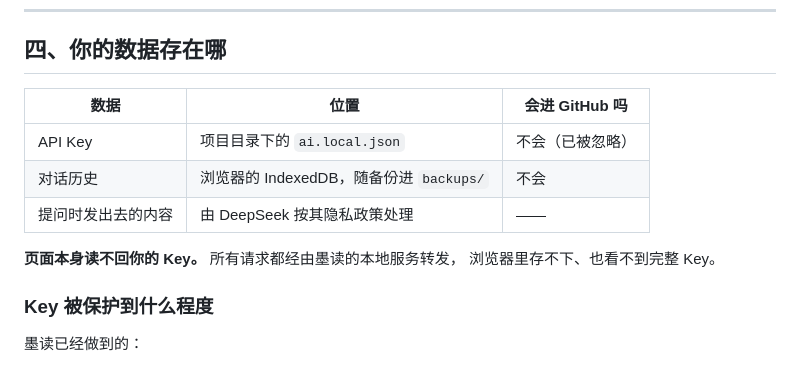
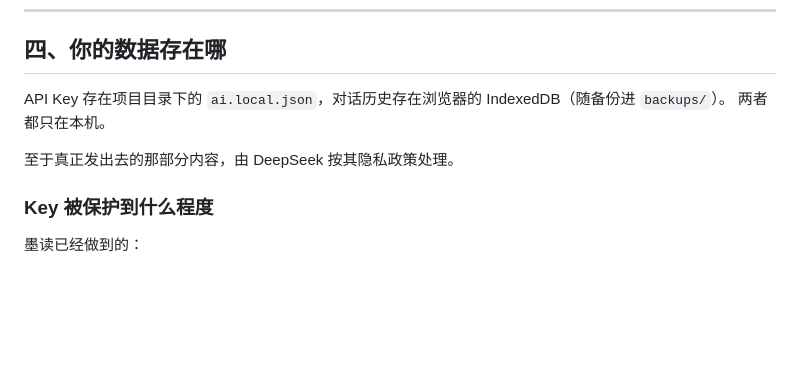
Before and after one commit to liulongxin999-ctrl/inkmark, a Markdown page: docs/AI助手使用说明.md, the part around the change. Drawn GitHub-style; blank space fills up the shorter version.

Commit message:
docs: 精简 AI 助手的「数据存在哪」——改掉表格，改用一句话

```diff
--- a/docs/AI助手使用说明.md
+++ b/docs/AI助手使用说明.md
@@ -77,14 +77,10 @@
 
 ## 四、你的数据存在哪
 
-| 数据 | 位置 | 会进 GitHub 吗 |
-| --- | --- | --- |
-| API Key | 项目目录下的 `ai.local.json` | 不会（已被忽略） |
-| 对话历史 | 浏览器的 IndexedDB，随备份进 `backups/` | 不会 |
-| 提问时发出去的内容 | 由 DeepSeek 按其隐私政策处理 | —— |
+API Key 存在项目目录下的 `ai.local.json`，对话历史存在浏览器的 IndexedDB（随备份进 `backups/`）。
+两者都只在本机。
 
-**页面本身读不回你的 Key。** 所有请求都经由墨读的本地服务转发，
-浏览器里存不下、也看不到完整 Key。
+至于真正发出去的那部分内容，由 DeepSeek 按其隐私政策处理。
 
 ### Key 被保护到什么程度
 
```
